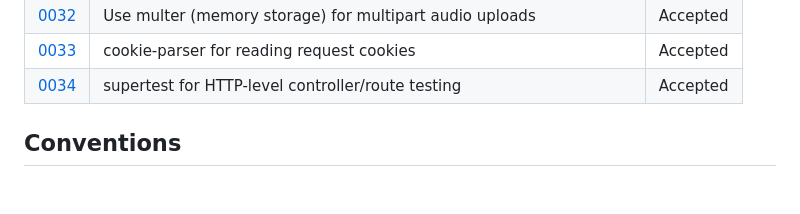
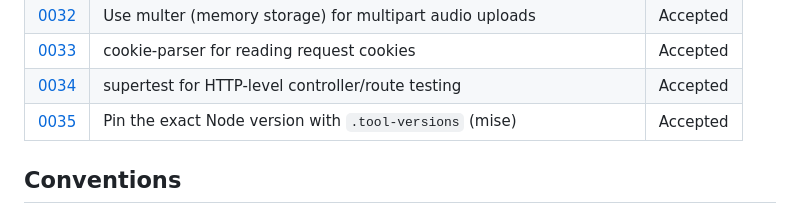
Before and after one commit to ViniciusDev26/integration-system, a Markdown page: docs/adrs/README.md, the part around the change. Drawn GitHub-style; blank space fills up the shorter version.

```diff
--- a/docs/adrs/README.md
+++ b/docs/adrs/README.md
@@ -50,6 +50,7 @@ Keep this table in sync when adding or superseding an ADR.
 | [0032](./0032-multer-multipart-upload-middleware.md) | Use multer (memory storage) for multipart audio uploads | Accepted |
 | [0033](./0033-cookie-parser-request-cookies.md) | cookie-parser for reading request cookies | Accepted |
 | [0034](./0034-supertest-http-integration-testing.md) | supertest for HTTP-level controller/route testing | Accepted |
+| [0035](./0035-node-version-pinning-via-mise.md) | Pin the exact Node version with `.tool-versions` (mise) | Accepted |
 
 ## Conventions
 
```
Also changed, not shown: docs/adrs/0035-node-version-pinning-via-mise.md (added, +61 -0 lines), docs/architecture.md (+2 -2 lines).
